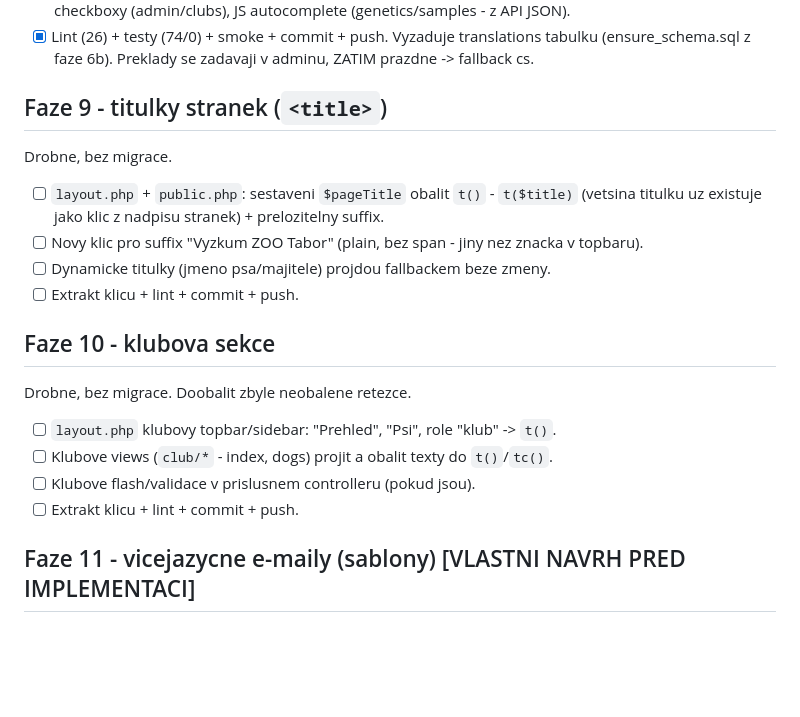
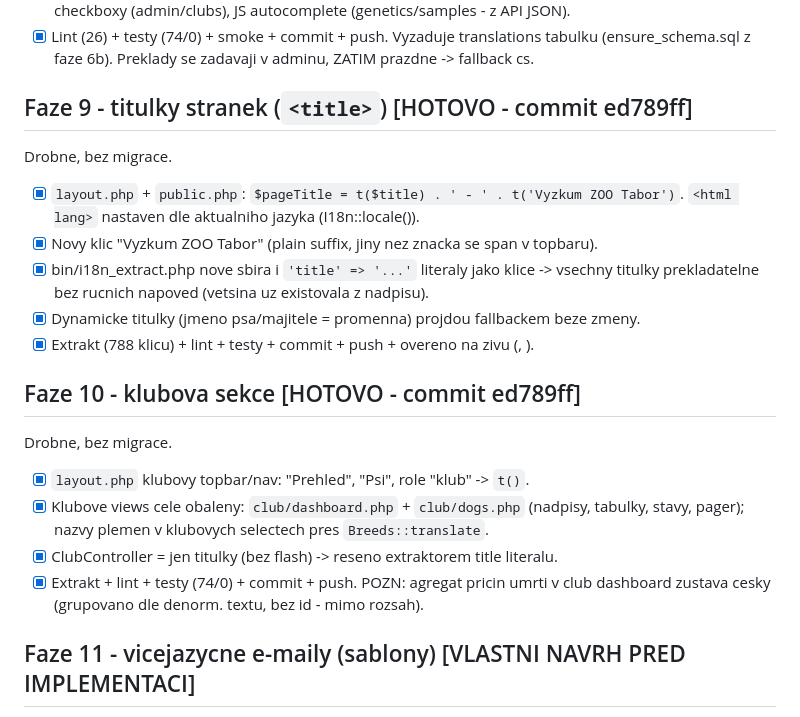
Before and after one commit to zoo-tabor/vyzkum, a Markdown page: PLAN_PREKLADY_2.md, the part around the change. Drawn GitHub-style; blank space fills up the shorter version.

Commit message:
Plan prekladu 2: faze 9+10 odskrtnuty (titulky + klub)
Co-Authored-By: Claude Opus 4.8 <noreply@anthropic.com>

```diff
--- a/PLAN_PREKLADY_2.md
+++ b/PLAN_PREKLADY_2.md
@@ -71,22 +71,27 @@ tabulka `translations` (z faze 6b) + admin UI. Odpada generator i dev krok pri p
 - [x] Lint (26) + testy (74/0) + smoke + commit + push. Vyzaduje translations tabulku
       (ensure_schema.sql z faze 6b). Preklady se zadavaji v adminu, ZATIM prazdne -> fallback cs.
 
-## Faze 9 - titulky stranek (`<title>`)
+## Faze 9 - titulky stranek (`<title>`)  [HOTOVO - commit ed789ff]
 Drobne, bez migrace.
 
-- [ ] `layout.php` + `public.php`: sestaveni `$pageTitle` obalit `t()` - `t($title)` (vetsina
-      titulku uz existuje jako klic z nadpisu stranek) + prelozitelny suffix.
-- [ ] Novy klic pro suffix "Vyzkum ZOO Tabor" (plain, bez span - jiny nez znacka v topbaru).
-- [ ] Dynamicke titulky (jmeno psa/majitele) projdou fallbackem beze zmeny.
-- [ ] Extrakt klicu + lint + commit + push.
+- [x] `layout.php` + `public.php`: `$pageTitle = t($title) . ' - ' . t('Vyzkum ZOO Tabor')`.
+      `<html lang>` nastaven dle aktualniho jazyka (I18n::locale()).
+- [x] Novy klic "Vyzkum ZOO Tabor" (plain suffix, jiny nez znacka se span v topbaru).
+- [x] bin/i18n_extract.php nove sbira i `'title' => '...'` literaly jako klice -> vsechny
+      titulky prekladatelne bez rucnich napoved (vetsina uz existovala z nadpisu).
+- [x] Dynamicke titulky (jmeno psa/majitele = promenna) projdou fallbackem beze zmeny.
+- [x] Extrakt (788 klicu) + lint + testy + commit + push + overeno na zivu (<title>, <html lang>).
 
-## Faze 10 - klubova sekce
-Drobne, bez migrace. Doobalit zbyle neobalene retezce.
+## Faze 10 - klubova sekce  [HOTOVO - commit ed789ff]
+Drobne, bez migrace.
 
-- [ ] `layout.php` klubovy topbar/sidebar: "Prehled", "Psi", role "klub" -> `t()`.
-- [ ] Klubove views (`club/*` - index, dogs) projit a obalit texty do `t()`/`tc()`.
-- [ ] Klubove flash/validace v prislusnem controlleru (pokud jsou).
-- [ ] Extrakt klicu + lint + commit + push.
+- [x] `layout.php` klubovy topbar/nav: "Prehled", "Psi", role "klub" -> `t()`.
+- [x] Klubove views cele obaleny: `club/dashboard.php` + `club/dogs.php` (nadpisy, tabulky,
+      stavy, pager); nazvy plemen v klubovych selectech pres `Breeds::translate`.
+- [x] ClubController = jen titulky (bez flash) -> reseno extraktorem title literalu.
+- [x] Extrakt + lint + testy (74/0) + commit + push.
+      POZN: agregat pricin umrti v club dashboard zustava cesky (grupovano dle denorm. textu,
+      bez id - mimo rozsah).
 
 ## Faze 11 - vicejazycne e-maily (sablony) [VLASTNI NAVRH PRED IMPLEMENTACI]
 Nejvetsi kus. Prechod z natvrdo generovanych PHP tel na EDITOVATELNE sablony s preklady per
```
